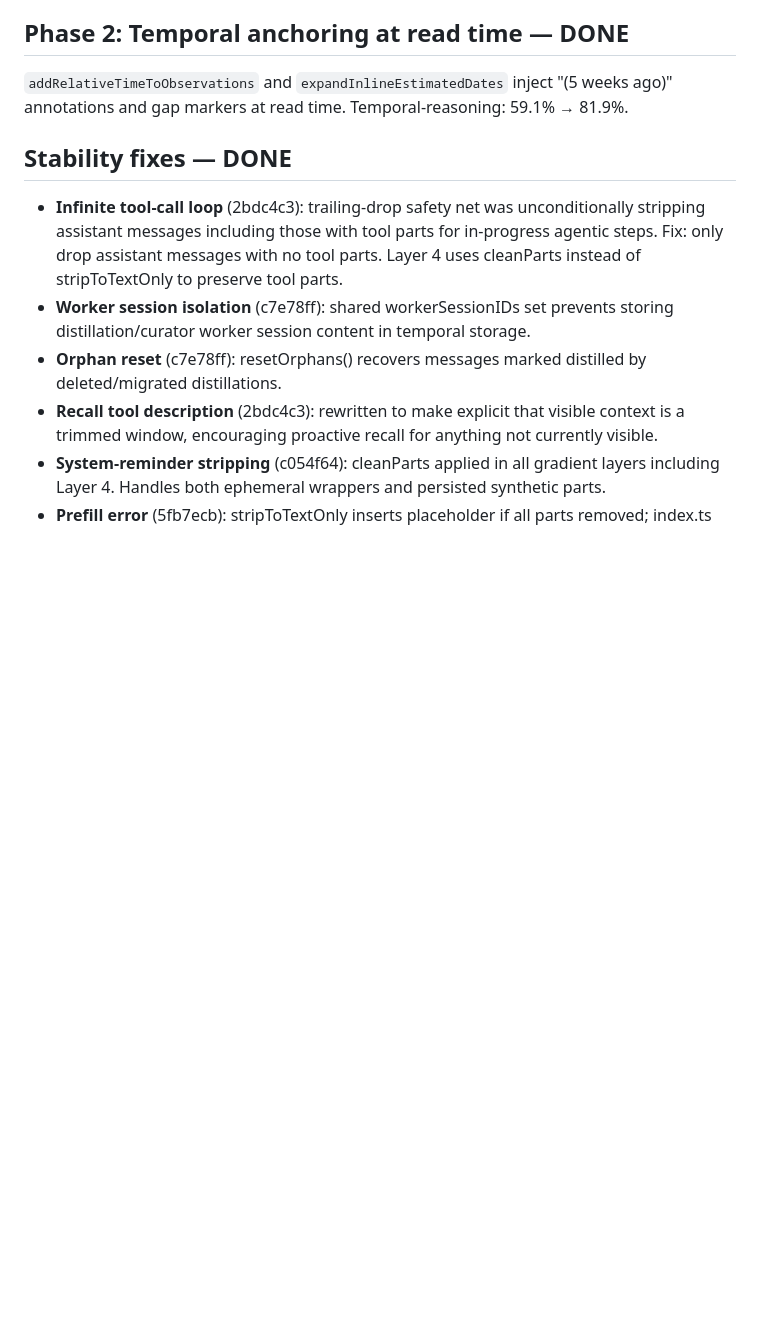
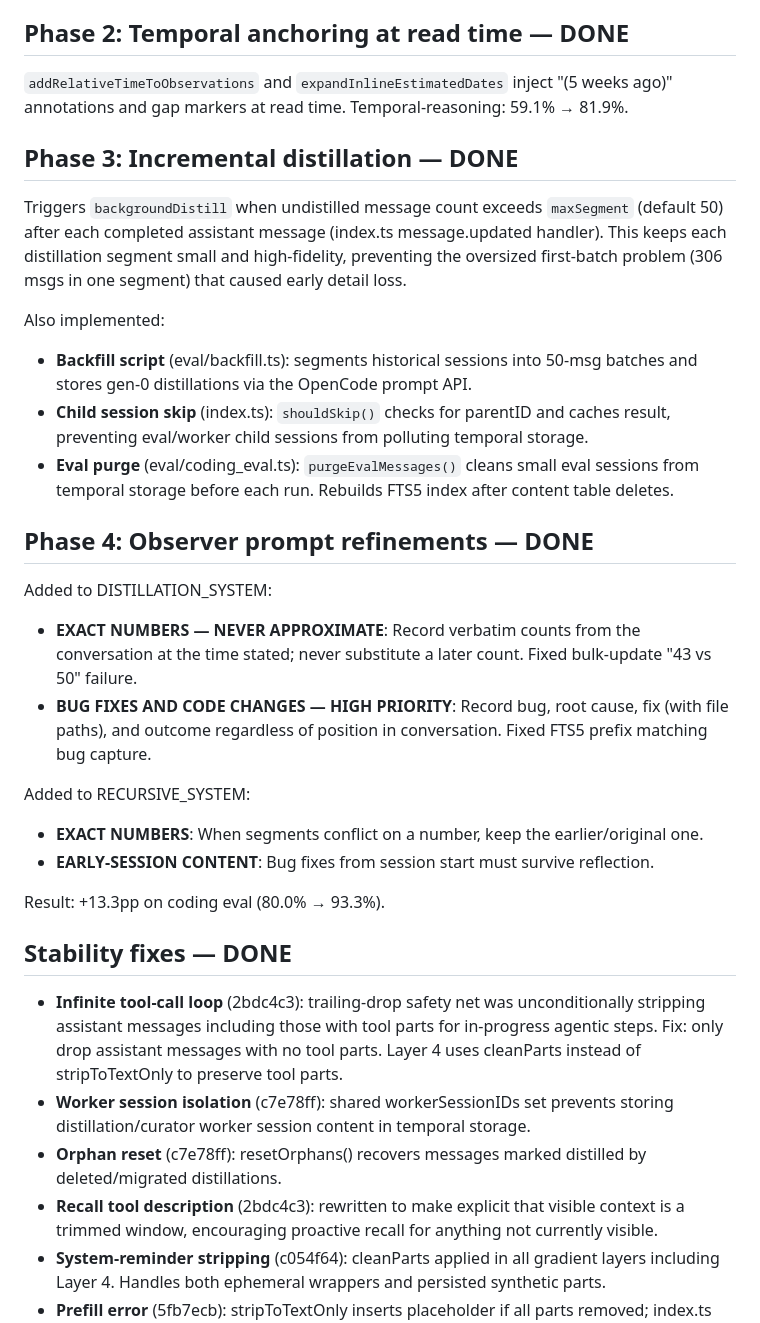
Before and after one commit to BYK/opencode-lore, a Markdown page: MEMORY_PLAN.md, the part around one of its changes. Drawn GitHub-style; blank space fills up the shorter version.

```diff
--- a/MEMORY_PLAN.md
+++ b/MEMORY_PLAN.md
@@ -47,6 +54,36 @@ strengthening assistant content preservation rules in observer prompt.
 
 `addRelativeTimeToObservations` and `expandInlineEstimatedDates` inject "(5 weeks ago)"
 annotations and gap markers at read time. Temporal-reasoning: 59.1% → 81.9%.
+
+## Phase 3: Incremental distillation — DONE
+
+Triggers `backgroundDistill` when undistilled message count exceeds `maxSegment` (default 50)
+after each completed assistant message (index.ts message.updated handler). This keeps each
+distillation segment small and high-fidelity, preventing the oversized first-batch problem
+(306 msgs in one segment) that caused early detail loss.
+
+Also implemented:
+- **Backfill script** (eval/backfill.ts): segments historical sessions into 50-msg batches
+  and stores gen-0 distillations via the OpenCode prompt API.
+- **Child session skip** (index.ts): `shouldSkip()` checks for parentID and caches result,
+  preventing eval/worker child sessions from polluting temporal storage.
+- **Eval purge** (eval/coding_eval.ts): `purgeEvalMessages()` cleans small eval sessions
+  from temporal storage before each run. Rebuilds FTS5 index after content table deletes.
+
+## Phase 4: Observer prompt refinements — DONE
+
+Added to DISTILLATION_SYSTEM:
+- **EXACT NUMBERS — NEVER APPROXIMATE**: Record verbatim counts from the conversation at
+  the time stated; never substitute a later count. Fixed bulk-update "43 vs 50" failure.
+- **BUG FIXES AND CODE CHANGES — HIGH PRIORITY**: Record bug, root cause, fix (with file
+  paths), and outcome regardless of position in conversation. Fixed FTS5 prefix matching
+  bug capture.
+
+Added to RECURSIVE_SYSTEM:
+- **EXACT NUMBERS**: When segments conflict on a number, keep the earlier/original one.
+- **EARLY-SESSION CONTENT**: Bug fixes from session start must survive reflection.
+
+Result: +13.3pp on coding eval (80.0% → 93.3%).
 
 ## Stability fixes — DONE
 
```
Also changed, not shown: other parts of MEMORY_PLAN.md (+25 -61 lines).
